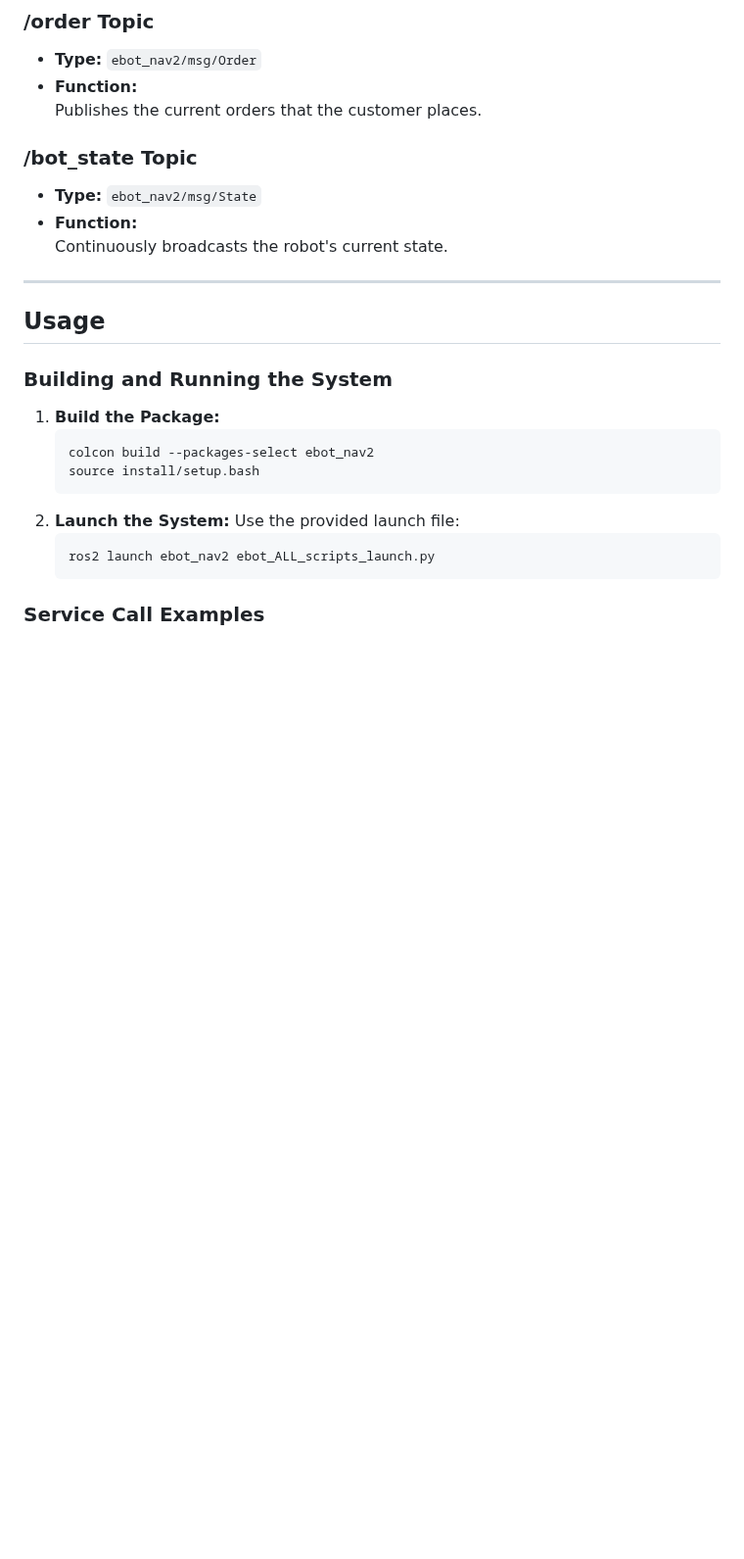
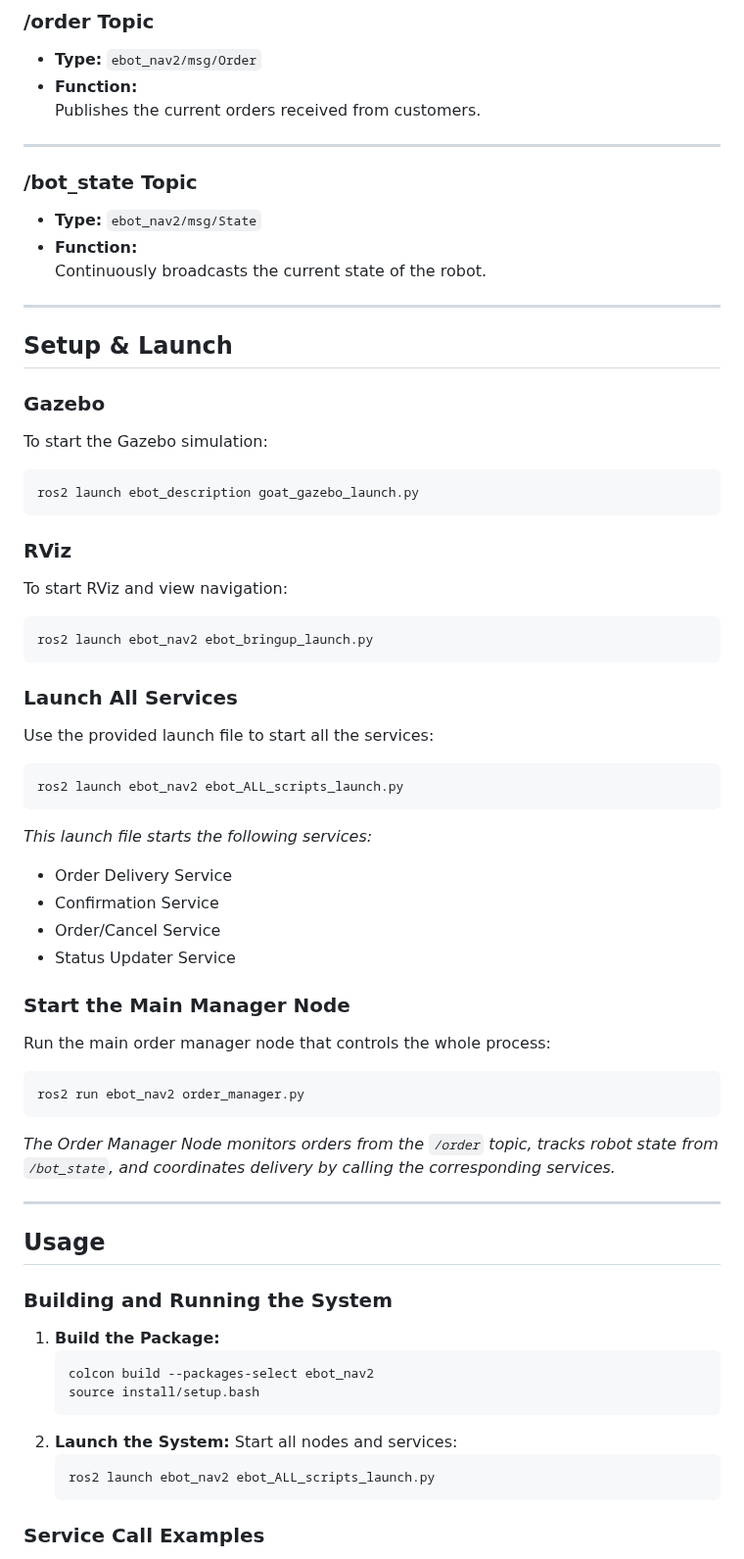
Before and after one commit to sumeetsinghparmar/goat_cafe_bot, a Markdown page: ebot_nav2/README.md, the part around one of its changes. Shown at 98% size. Drawn GitHub-style; blank space fills up the shorter version.

````diff
--- a/ebot_nav2/README.md
+++ b/ebot_nav2/README.md
@@ -209,13 +244,53 @@ This system autonomously handles food orders in a restaurant by:
 
 - **Type:** `ebot_nav2/msg/Order`
 - **Function:**
-  Publishes the current orders that the customer places.
+  Publishes the current orders received from customers.
+
+---
 
 ### /bot_state Topic
 
 - **Type:** `ebot_nav2/msg/State`
 - **Function:**
-  Continuously broadcasts the robot's current state.
+  Continuously broadcasts the current state of the robot.
+
+---
+
+## Setup & Launch
+
+### Gazebo
+
+To start the Gazebo simulation:
+```bash
+ros2 launch ebot_description goat_gazebo_launch.py
+```
+
+### RViz
+
+To start RViz and view navigation:
+```bash
+ros2 launch ebot_nav2 ebot_bringup_launch.py
+```
+
+### Launch All Services
+
+Use the provided launch file to start all the services:
+```bash
+ros2 launch ebot_nav2 ebot_ALL_scripts_launch.py
+```
+*This launch file starts the following services:*
+- Order Delivery Service
+- Confirmation Service
+- Order/Cancel Service
+- Status Updater Service
+
+### Start the Main Manager Node
+
+Run the main order manager node that controls the whole process:
+```bash
+ros2 run ebot_nav2 order_manager.py
+```
+*The Order Manager Node monitors orders from the `/order` topic, tracks robot state from `/bot_state`, and coordinates delivery by calling the corresponding services.*
 
 ---
 
@@ -229,7 +304,7 @@ This system autonomously handles food orders in a restaurant by:
    source install/setup.bash
    ```
 2. **Launch the System:**
-   Use the provided launch file:
+   Start all nodes and services:
    ```bash
    ros2 launch ebot_nav2 ebot_ALL_scripts_launch.py
    ```
````
Also changed, not shown: other parts of ebot_nav2/README.md (+86 -51 lines).
